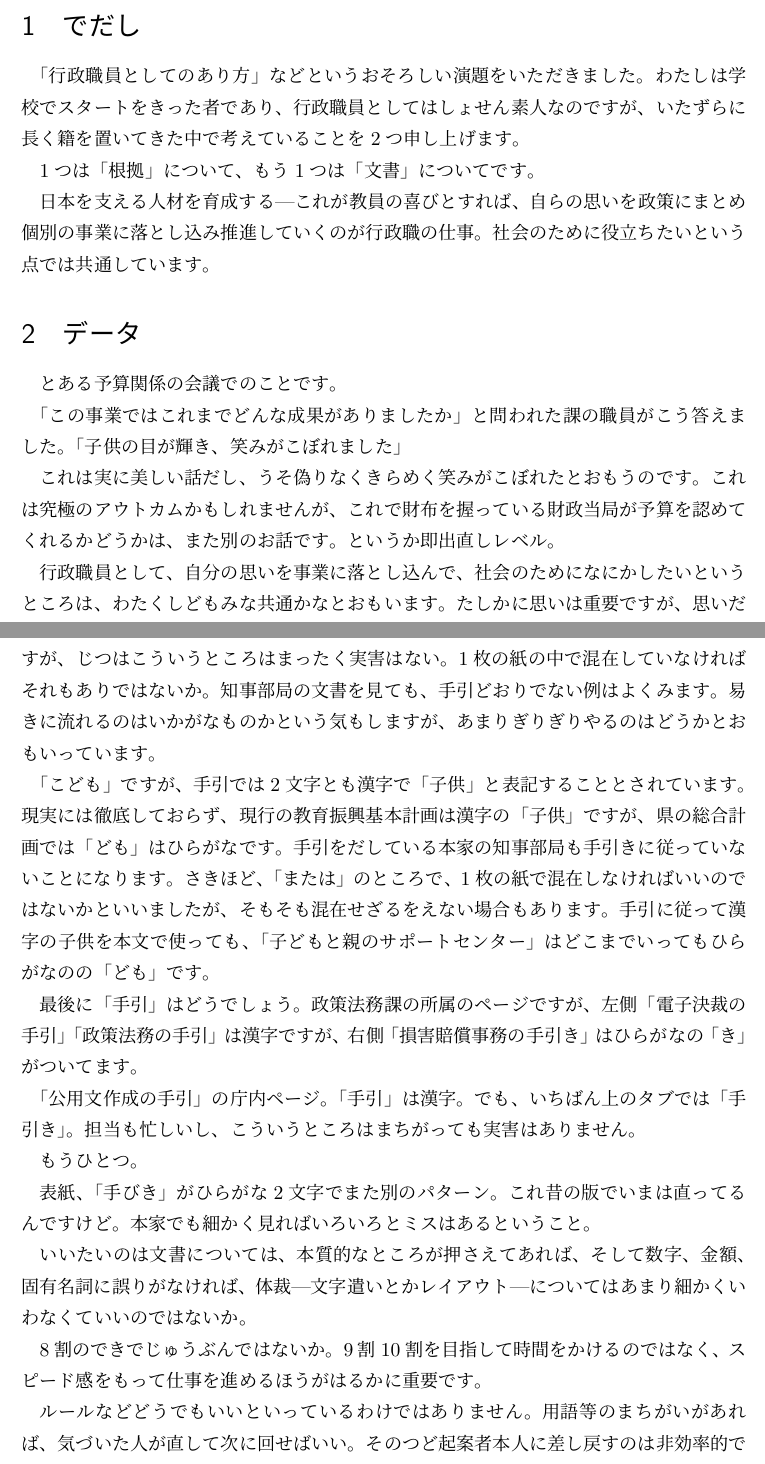
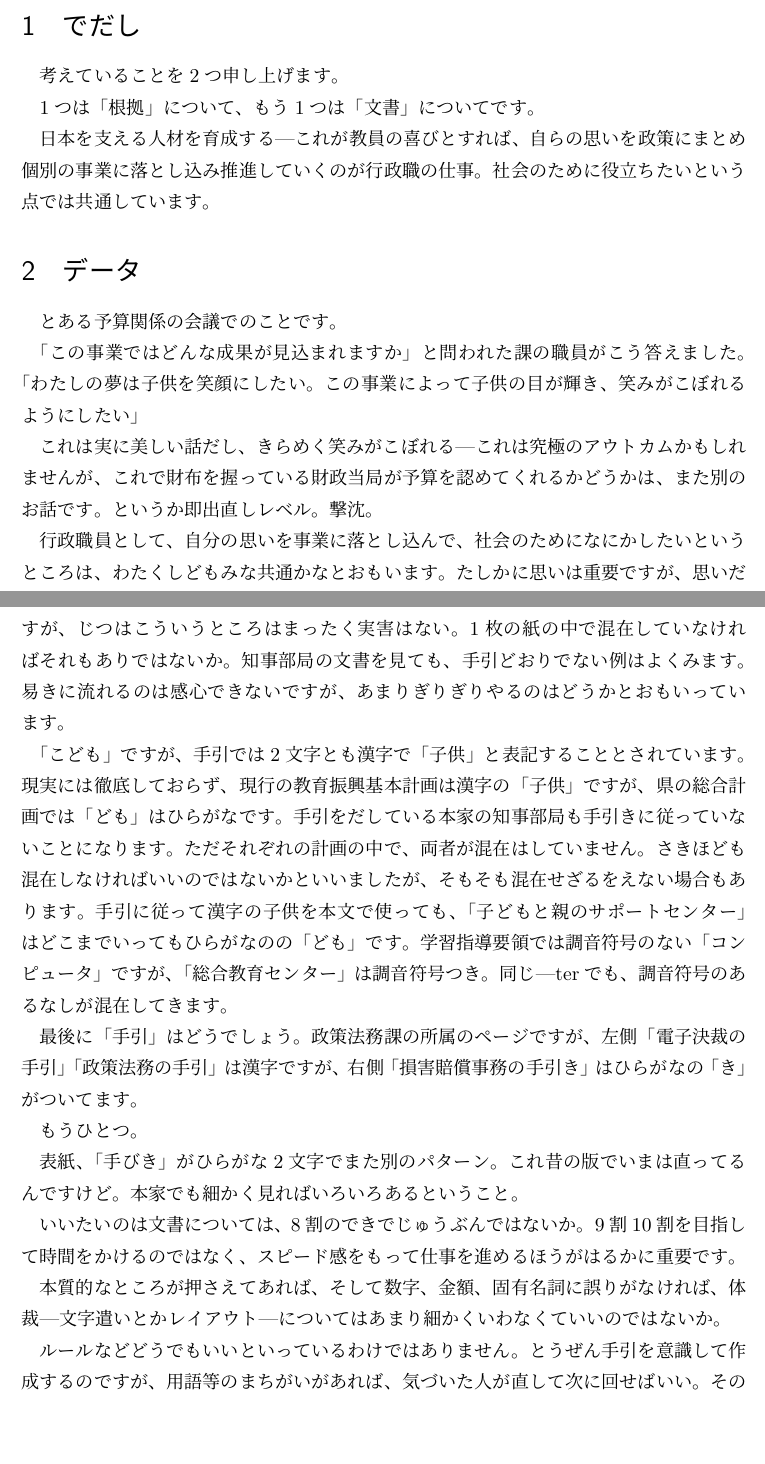
Before and after one commit to iotsuka1958/workshop, a LaTeX document (reading_manuscript.tex): two parts of pages 1 and 6 of 8 before the commit and two parts of pages 1 and 6 of 9 after it, joined at a grey line, cut so that both start at the same text, the shorter picture padded with empty space. Compiled offline with upLaTeX and dvipdfmx.

Commit message:
minor change
結論部分を加筆修正

```diff
--- a/reading_manuscript.tex
+++ b/reading_manuscript.tex
@@ -27,10 +27,7 @@
 %%%%%%%%%%%%%%%%%%%%%%%%%%
 \begin{document}
 \section{でだし}
-「行政職員としてのあり方」などというおそろしい演題をいただきました。
-わたしは学校でスタートをきった者であり、
-行政職員としてはしょせん素人なのですが、
-いたずらに長く籍を置いてきた中で考えていることを
+考えていることを
 2つ申し上げます。
 
 1つは「根拠」について、
@@ -46,16 +43,16 @@
 \section{データ}
 とある予算関係の会議でのことです。
 
-「この事業ではこれまでどんな成果がありましたか」と
+「この事業ではどんな成果が見込まれますか」と
 問われた課の職員がこう答えました。
-「子供の目が輝き、笑みがこぼれました」
+「わたしの夢は子供を笑顔にしたい。この事業によって子供の目が輝き、笑みが
+こぼれるようにしたい」
 
 これは実に美しい話だし、
-うそ偽りなくきらめく笑みがこぼれたとおもうのです。
-これは究極のアウトカムかもしれませんが、
+きらめく笑みがこぼれる---これは究極のアウトカムかもしれませんが、
 これで財布を握っている財政当局が予算を認めてくれるかどうかは、
 また別のお話です。
-というか即出直しレベル。
+というか即出直しレベル。撃沈。
 
 
 
@@ -345,34 +350,46 @@ Winston Churchill。
 
 「又は」は手引では漢字で書くことになっています。そのとおりやればいいだけの話ですが、
-じつはこういうところはまったく実害はない。1枚の紙の中で混在していなければそれもありではないか。知事部局の文書を見ても、手引どおりでない例はよくみます。易きに流れるのはいかがなものかという気もしますが、あまりぎりぎりやるのはどうかとおもいっています。
+じつはこういうところはまったく実害はない。1枚の紙の中で混在していなけれ
+ばそれもありではないか。知事部局の文書を見ても、手引どおりでない例はよく
+みます。易きに流れるのは感心できないですが、あまりぎりぎりやるのはどうかとおもいっています。
 
 
 「こども」ですが、手引では2文字とも漢字で「子供」と表記することとされています。
-現実には徹底しておらず、現行の教育振興基本計画は漢字の「子供」ですが、県の総合計画では「ども」はひらがなです。手引をだしている本家の知事部局も手引きに従っていないことになります。
-さきほど、「または」のところで、1枚の紙で混在しなければいいのではないかといいましたが、そもそも混在せざるをえない場合もあります。手引に従って漢字の子供を本文で使っても、「子どもと親のサポートセンター」はどこまでいってもひらがなのの「ども」です。
+現実には徹底しておらず、現行の教育振興基本計画は漢字の「子供」ですが、県
+の総合計画では「ども」はひらがなです。手引をだしている本家の知事部局も手
+引きに従っていないことになります。ただそれぞれの計画の中で、両者が混在は
+していません。
+さきほども混在しなければいいのではないかといいましたが、そもそも混在せざるをえない場合もあります。手引に従って漢字の子供を本文で使っても、「子どもと親のサポートセンター」はどこまでいってもひらがなのの「ども」です。
+学習指導要領では調音符号のない「コンピュータ」ですが、「総合教育センター」
+は調音符号つき。同じ---terでも、調音符号のあるなしが混在してきます。
 
 最後に「手引」はどうでしょう。
 政策法務課の所属のページですが、
 左側「電子決裁の手引」「政策法務の手引」は漢字ですが、
 右側「損害賠償事務の手引き」はひらがなの「き」がついてます。
 
-「公用文作成の手引」の庁内ページ。
-「手引」は漢字。でも、いちばん上のタブでは「手引き」。
-担当も忙しいし、こういうところはまちがっても実害はありません。
 
 もうひとつ。
 
 表紙、
 「手びき」がひらがな2文字でまた別のパターン。
 これ昔の版でいまは直ってるんですけど。
-本家でも細かく見ればいろいろとミスはあるということ。
+本家でも細かく見ればいろいろあるということ。
 
 いいたいのは
 文書については、
+8割のできでじゅうぶんではないか。
+9割10割を目指して時間をかけるのではなく、スピード感をもって
+仕事を進めるほうがはるかに重要です。
+
 本質的なところが押さえてあれば、
 そして数字、金額、固有名詞に誤りがなければ、
 体裁---文字遣いとかレイアウト---についてはあまり細かくいわなくていいのではないか。
 
-8割のできでじゅうぶんではないか。
-9割10割を目指して時間をかけるのではなく、スピード感をもって
-仕事を進めるほうがはるかに重要です。
+
+ルールなどどうでもいいといっているわけではありません。
+とうぜん手引を意識して作成するのですが、
+用語等のまちがいがあれば、気づいた人が直して次に回せばいい。
+そのつど起案者本人に差し戻すのは非効率的ではないか。
+
+(時間があれば)
@@ -379,5 +410,2 @@ Winston Churchill。
 
 
-ルールなどどうでもいいといっているわけではありません。
-用語等のまちがいがあれば、気づいた人が直して次に回せばいい。
-そのつど起案者本人に差し戻すのは非効率的ではないか。
```
Also changed, not shown: reading_manuscript.tex (59 more changed lines).
